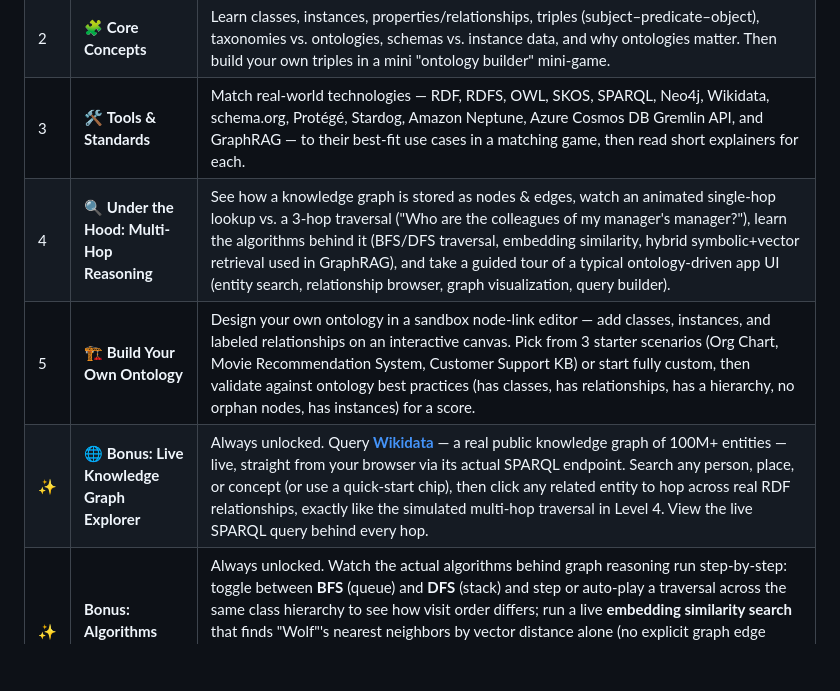
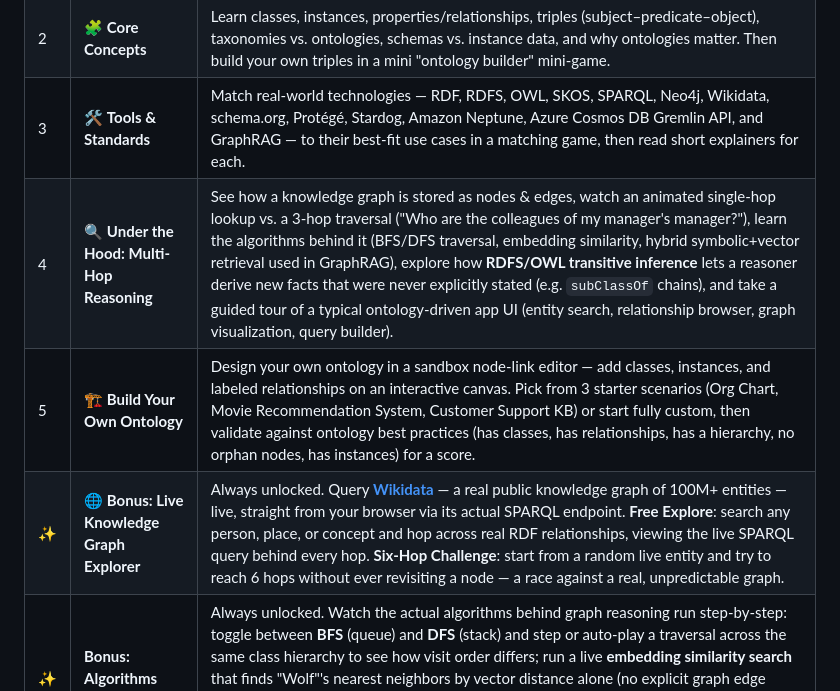
Before and after one commit to tmdaidevs/ontology-quest, a Markdown page: README.md, the part around one of its changes. Rendered like a GitHub page; blank space fills up the shorter version.

```diff
--- a/README.md
+++ b/README.md
@@ -17,9 +17,9 @@ Ontologies are formal, explicit specifications of the concepts, relationships, a
 | 1 | 📜 **The History of Ontologies** | Explore an interactive timeline — Aristotle's Categories → 1980s AI expert systems → Tim Berners-Lee's Semantic Web (RDF/OWL) → Google's Knowledge Graph → modern LLM+KG hybrids (GraphRAG) — then take a short quiz. |
 | 2 | 🧩 **Core Concepts** | Learn classes, instances, properties/relationships, triples (subject–predicate–object), taxonomies vs. ontologies, schemas vs. instance data, and why ontologies matter. Then build your own triples in a mini "ontology builder" mini-game. |
 | 3 | 🛠️ **Tools & Standards** | Match real-world technologies — RDF, RDFS, OWL, SKOS, SPARQL, Neo4j, Wikidata, schema.org, Protégé, Stardog, Amazon Neptune, Azure Cosmos DB Gremlin API, and GraphRAG — to their best-fit use cases in a matching game, then read short explainers for each. |
-| 4 | 🔍 **Under the Hood: Multi-Hop Reasoning** | See how a knowledge graph is stored as nodes & edges, watch an animated single-hop lookup vs. a 3-hop traversal ("Who are the colleagues of my manager's manager?"), learn the algorithms behind it (BFS/DFS traversal, embedding similarity, hybrid symbolic+vector retrieval used in GraphRAG), and take a guided tour of a typical ontology-driven app UI (entity search, relationship browser, graph visualization, query builder). |
+| 4 | 🔍 **Under the Hood: Multi-Hop Reasoning** | See how a knowledge graph is stored as nodes & edges, watch an animated single-hop lookup vs. a 3-hop traversal ("Who are the colleagues of my manager's manager?"), learn the algorithms behind it (BFS/DFS traversal, embedding similarity, hybrid symbolic+vector retrieval used in GraphRAG), explore how **RDFS/OWL transitive inference** lets a reasoner derive new facts that were never explicitly stated (e.g. `subClassOf` chains), and take a guided tour of a typical ontology-driven app UI (entity search, relationship browser, graph visualization, query builder). |
 | 5 | 🏗️ **Build Your Own Ontology** | Design your own ontology in a sandbox node-link editor — add classes, instances, and labeled relationships on an interactive canvas. Pick from 3 starter scenarios (Org Chart, Movie Recommendation System, Customer Support KB) or start fully custom, then validate against ontology best practices (has classes, has relationships, has a hierarchy, no orphan nodes, has instances) for a score. |
-| ✨ | 🌐 **Bonus: Live Knowledge Graph Explorer** | Always unlocked. Query **[Wikidata](https://www.wikidata.org)** — a real public knowledge graph of 100M+ entities — live, straight from your browser via its actual SPARQL endpoint. Search any person, place, or concept (or use a quick-start chip), then click any related entity to hop across real RDF relationships, exactly like the simulated multi-hop traversal in Level 4. View the live SPARQL query behind every hop. |
+| ✨ | 🌐 **Bonus: Live Knowledge Graph Explorer** | Always unlocked. Query **[Wikidata](https://www.wikidata.org)** — a real public knowledge graph of 100M+ entities — live, straight from your browser via its actual SPARQL endpoint. **Free Explore**: search any person, place, or concept and hop across real RDF relationships, viewing the live SPARQL query behind every hop. **Six-Hop Challenge**: start from a random live entity and try to reach 6 hops without ever revisiting a node — a race against a real, unpredictable graph. |
 | ✨ | **Bonus: Algorithms Visualized** | Always unlocked. Watch the actual algorithms behind graph reasoning run step-by-step: toggle between **BFS** (queue) and **DFS** (stack) and step or auto-play a traversal across the same class hierarchy to see how visit order differs; run a live **embedding similarity search** that finds "Wolf"'s nearest neighbors by vector distance alone (no explicit graph edge required) with an animated radiating search circle; then walk through the full **5-stage hybrid GraphRAG pipeline** (question → vector search → graph traversal → assembled context → LLM answer) that ties both techniques together. |
 | ✨ | 🏢 **Bonus: Enterprise Case Studies** | Always unlocked. See ontologies at production scale: a log-scale bar chart comparing entity/fact counts across real deployments, then six expandable case studies — Google Knowledge Graph, Amazon's Product Graph, LinkedIn's Economic Graph, SNOMED CT (healthcare), Microsoft Graph, and Palantir's Foundry Ontology — each with verified stats, a narrative, an "ontology snapshot" mini-diagram of how it's actually modeled, and its tech stack. Finish with a 6-question quiz to earn the Enterprise Analyst badge. |
 
```
Also changed, not shown: other parts of README.md (+28 -4 lines).
